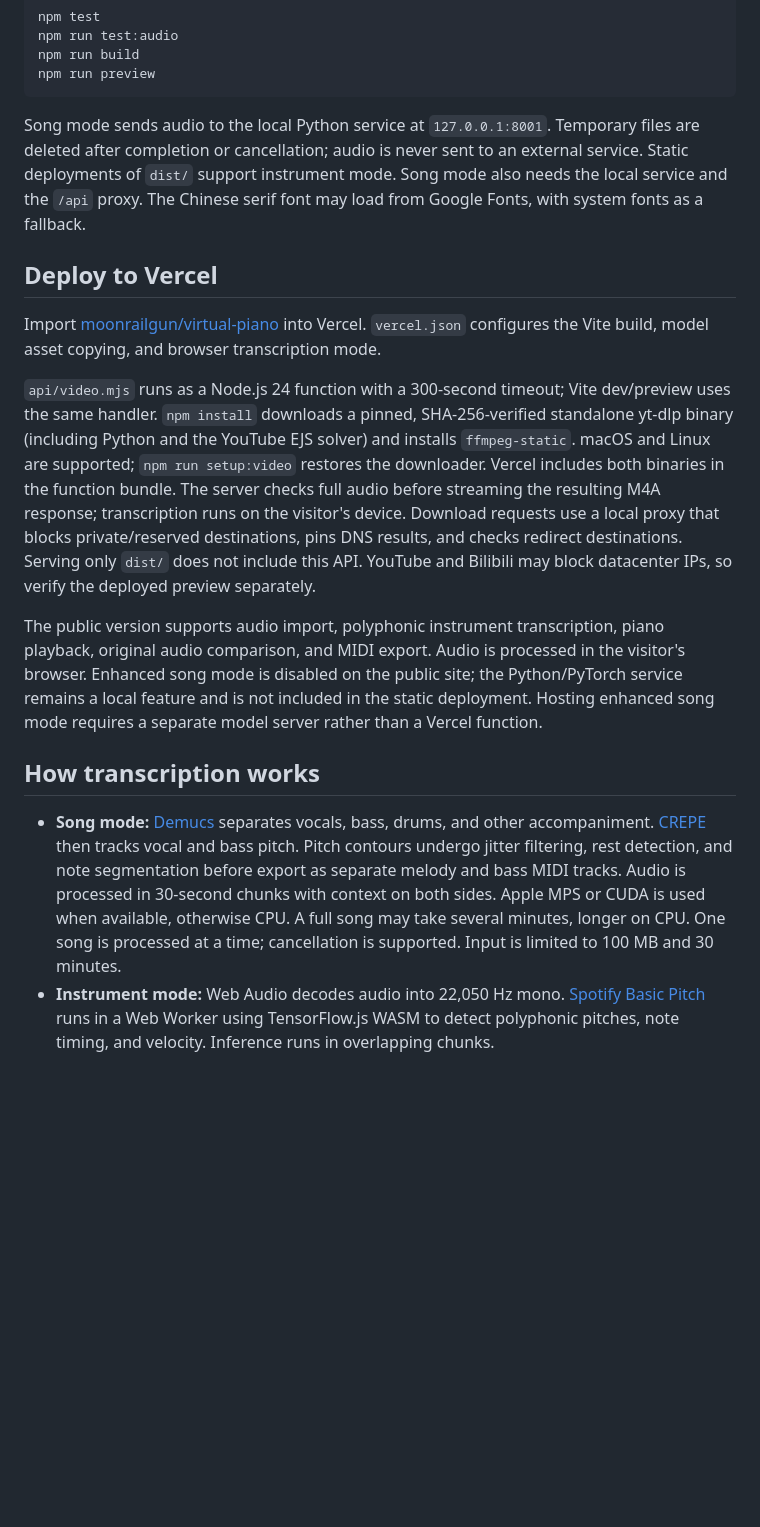
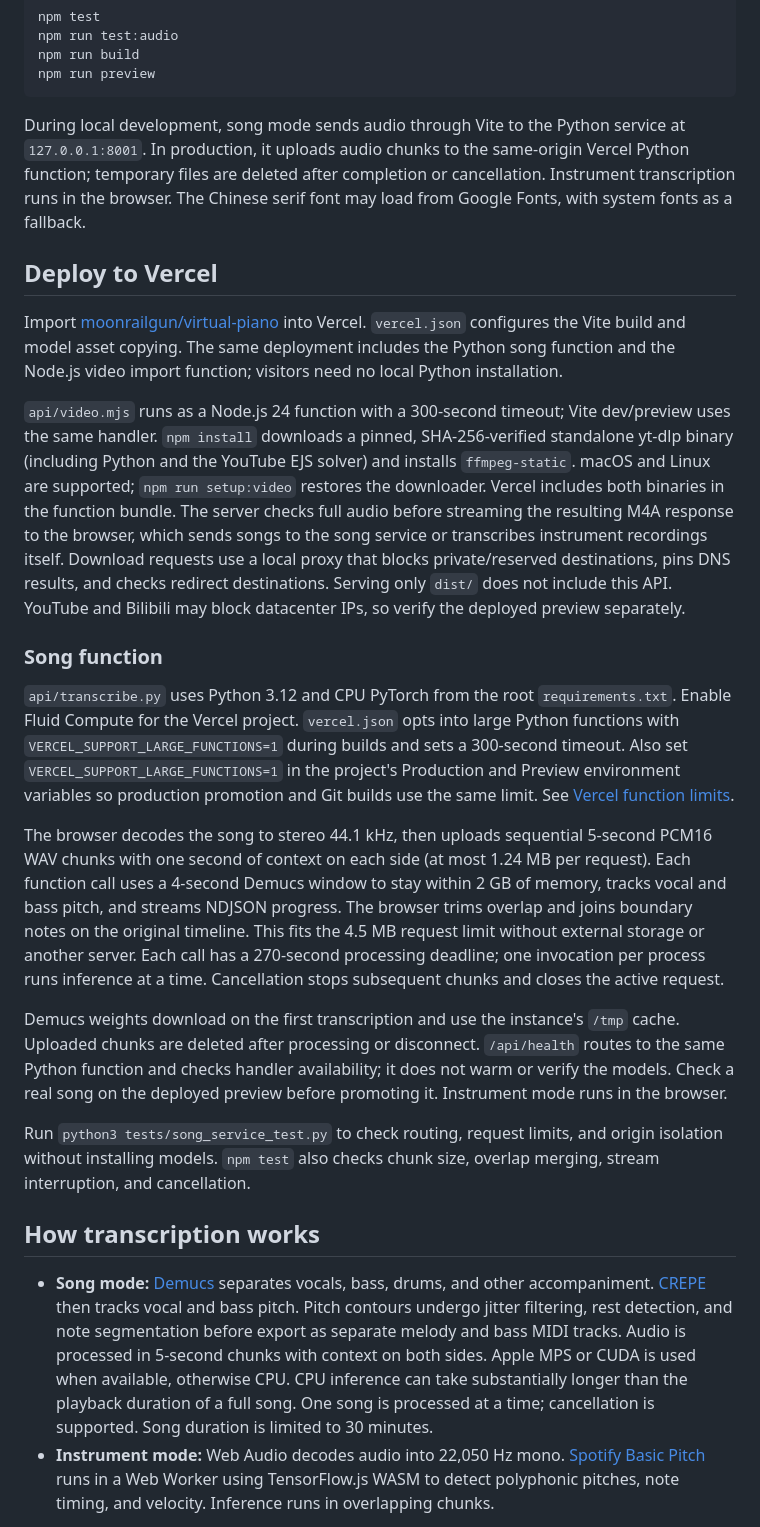
Before and after one commit to moonrailgun/virtual-piano, a Markdown page: README.md, the part around the change. Rendered like a GitHub page; blank space fills up the shorter version.

Commit message:
docs(deploy): document serverless song transcription

````diff
--- a/README.md
+++ b/README.md
@@ -35,19 +35,27 @@ npm run build
 npm run preview
 ```
 
-Song mode sends audio to the local Python service at `127.0.0.1:8001`. Temporary files are deleted after completion or cancellation; audio is never sent to an external service. Static deployments of `dist/` support instrument mode. Song mode also needs the local service and the `/api` proxy. The Chinese serif font may load from Google Fonts, with system fonts as a fallback.
+During local development, song mode sends audio through Vite to the Python service at `127.0.0.1:8001`. In production, it uploads audio chunks to the same-origin Vercel Python function; temporary files are deleted after completion or cancellation. Instrument transcription runs in the browser. The Chinese serif font may load from Google Fonts, with system fonts as a fallback.
 
 ## Deploy to Vercel
 
-Import [moonrailgun/virtual-piano](https://github.com/moonrailgun/virtual-piano) into Vercel. `vercel.json` configures the Vite build, model asset copying, and browser transcription mode.
+Import [moonrailgun/virtual-piano](https://github.com/moonrailgun/virtual-piano) into Vercel. `vercel.json` configures the Vite build and model asset copying. The same deployment includes the Python song function and the Node.js video import function; visitors need no local Python installation.
 
-`api/video.mjs` runs as a Node.js 24 function with a 300-second timeout; Vite dev/preview uses the same handler. `npm install` downloads a pinned, SHA-256-verified standalone yt-dlp binary (including Python and the YouTube EJS solver) and installs `ffmpeg-static`. macOS and Linux are supported; `npm run setup:video` restores the downloader. Vercel includes both binaries in the function bundle. The server checks full audio before streaming the resulting M4A response; transcription runs on the visitor's device. Download requests use a local proxy that blocks private/reserved destinations, pins DNS results, and checks redirect destinations. Serving only `dist/` does not include this API. YouTube and Bilibili may block datacenter IPs, so verify the deployed preview separately.
+`api/video.mjs` runs as a Node.js 24 function with a 300-second timeout; Vite dev/preview uses the same handler. `npm install` downloads a pinned, SHA-256-verified standalone yt-dlp binary (including Python and the YouTube EJS solver) and installs `ffmpeg-static`. macOS and Linux are supported; `npm run setup:video` restores the downloader. Vercel includes both binaries in the function bundle. The server checks full audio before streaming the resulting M4A response to the browser, which sends songs to the song service or transcribes instrument recordings itself. Download requests use a local proxy that blocks private/reserved destinations, pins DNS results, and checks redirect destinations. Serving only `dist/` does not include this API. YouTube and Bilibili may block datacenter IPs, so verify the deployed preview separately.
 
-The public version supports audio import, polyphonic instrument transcription, piano playback, original audio comparison, and MIDI export. Audio is processed in the visitor's browser. Enhanced song mode is disabled on the public site; the Python/PyTorch service remains a local feature and is not included in the static deployment. Hosting enhanced song mode requires a separate model server rather than a Vercel function.
+### Song function
+
+`api/transcribe.py` uses Python 3.12 and CPU PyTorch from the root `requirements.txt`. Enable Fluid Compute for the Vercel project. `vercel.json` opts into large Python functions with `VERCEL_SUPPORT_LARGE_FUNCTIONS=1` during builds and sets a 300-second timeout. Also set `VERCEL_SUPPORT_LARGE_FUNCTIONS=1` in the project's Production and Preview environment variables so production promotion and Git builds use the same limit. See [Vercel function limits](https://vercel.com/docs/functions/limitations).
+
+The browser decodes the song to stereo 44.1 kHz, then uploads sequential 5-second PCM16 WAV chunks with one second of context on each side (at most 1.24 MB per request). Each function call uses a 4-second Demucs window to stay within 2 GB of memory, tracks vocal and bass pitch, and streams NDJSON progress. The browser trims overlap and joins boundary notes on the original timeline. This fits the 4.5 MB request limit without external storage or another server. Each call has a 270-second processing deadline; one invocation per process runs inference at a time. Cancellation stops subsequent chunks and closes the active request.
+
+Demucs weights download on the first transcription and use the instance's `/tmp` cache. Uploaded chunks are deleted after processing or disconnect. `/api/health` routes to the same Python function and checks handler availability; it does not warm or verify the models. Check a real song on the deployed preview before promoting it. Instrument mode runs in the browser.
+
+Run `python3 tests/song_service_test.py` to check routing, request limits, and origin isolation without installing models. `npm test` also checks chunk size, overlap merging, stream interruption, and cancellation.
 
 ## How transcription works
 
-- **Song mode:** [Demucs](https://github.com/facebookresearch/demucs) separates vocals, bass, drums, and other accompaniment. [CREPE](https://github.com/maxrmorrison/torchcrepe) then tracks vocal and bass pitch. Pitch contours undergo jitter filtering, rest detection, and note segmentation before export as separate melody and bass MIDI tracks. Audio is processed in 30-second chunks with context on both sides. Apple MPS or CUDA is used when available, otherwise CPU. A full song may take several minutes, longer on CPU. One song is processed at a time; cancellation is supported. Input is limited to 100 MB and 30 minutes.
+- **Song mode:** [Demucs](https://github.com/facebookresearch/demucs) separates vocals, bass, drums, and other accompaniment. [CREPE](https://github.com/maxrmorrison/torchcrepe) then tracks vocal and bass pitch. Pitch contours undergo jitter filtering, rest detection, and note segmentation before export as separate melody and bass MIDI tracks. Audio is processed in 5-second chunks with context on both sides. Apple MPS or CUDA is used when available, otherwise CPU. CPU inference can take substantially longer than the playback duration of a full song. One song is processed at a time; cancellation is supported. Song duration is limited to 30 minutes.
 - **Instrument mode:** Web Audio decodes audio into 22,050 Hz mono. [Spotify Basic Pitch](https://github.com/spotify/basic-pitch-ts) runs in a Web Worker using TensorFlow.js WASM to detect polyphonic pitches, note timing, and velocity. Inference runs in overlapping chunks.
 
 Song mode creates a simplified piano arrangement of the lead vocal melody and bass. It **does not reconstruct full chords, orchestration, or fingering**. Intros and instrumental passages may be sparse; slides, backing vocals, and fast ornaments may be inaccurate. Instrument mode can mistake overtones and accompaniment for the melody in a full song mix. Both modes produce an initial transcription for editing: a piano roll and MIDI with timing in seconds, rather than engraved sheet music. Original playback uses the imported file; piano playback uses bundled piano samples.
````
Also changed, not shown: README.zh-CN.md (+13 -5 lines).
